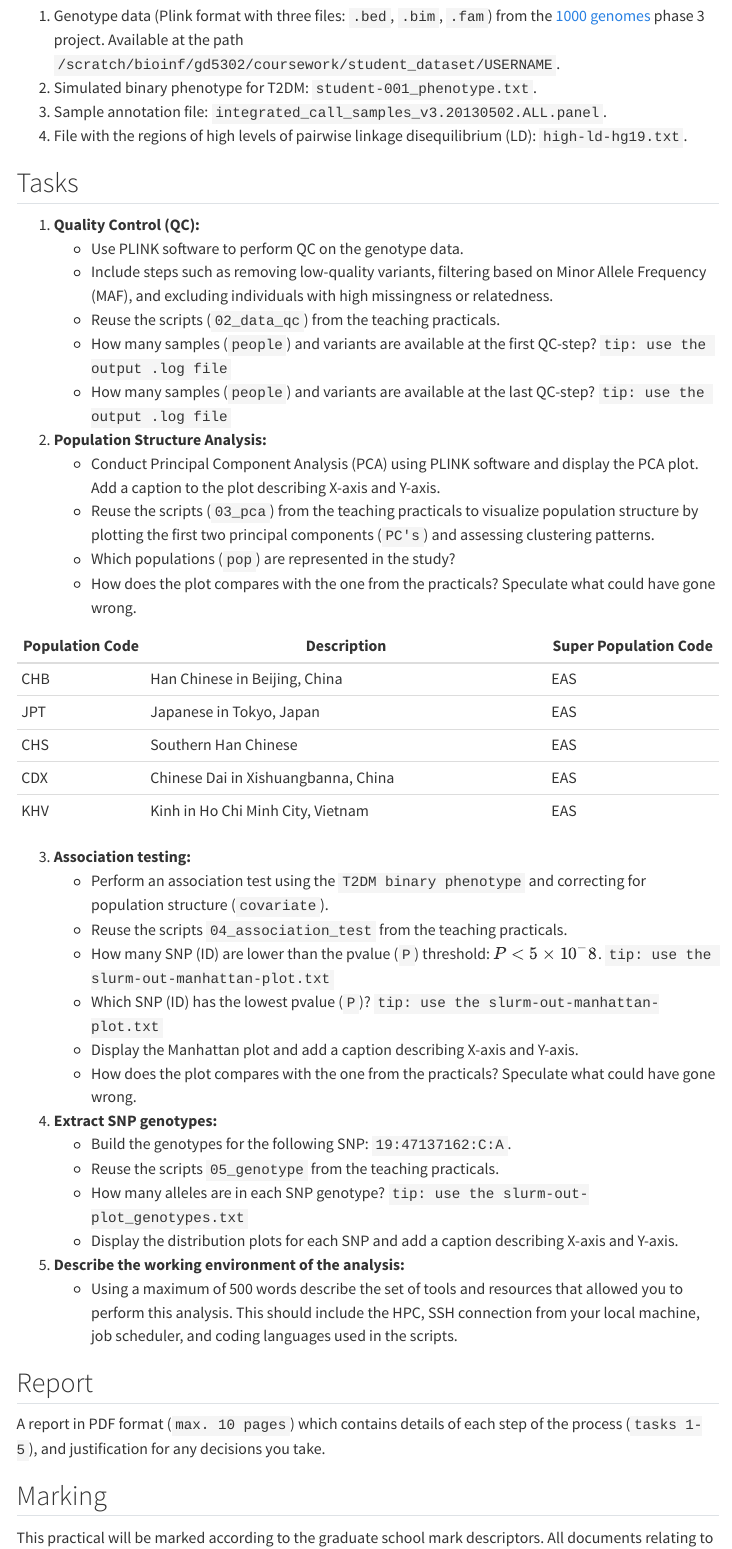
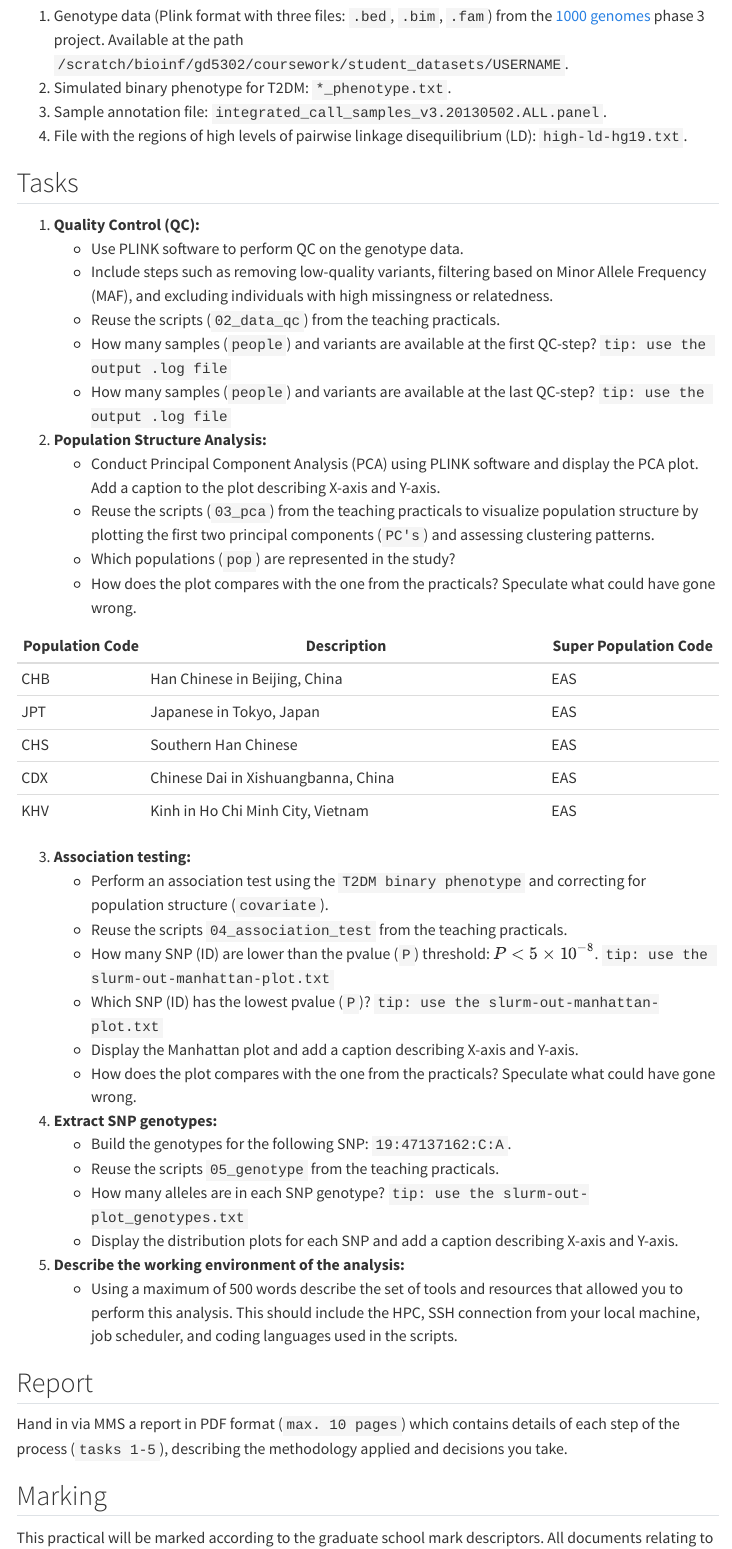
Before and after one commit to maff1/GD5302, a Quarto document (coursework.qmd): the page in a window 1100 px wide, from 790 px down. Rendered offline with R 4.5, knitr and Pandoc in place of Quarto, with nearby package versions; menus at the side of the page are left out.

Commit message:
corrected coursework path

```diff
--- a/coursework.qmd
+++ b/coursework.qmd
@@ -15,8 +15,8 @@ The objective of this task is to familiarize students with `Genome-Wide Associat
 A research team investigating genetic data related to `Type 2 Diabetes Mellitus (T2DM)` experienced a hard disk drive failure on their High Performance Computing (HPC) system. Fortunately, they had a backup, which allowed them to retrieve some of the lost data. However, instead of obtaining a single file, they found several versions of the same dataset with similar timestamps. The research team had a previous set of plots for population structure and association analysis from previous analysis than they could use as ***ground truth***. Uncertain about the integrity of each version, they tasked their data scientists with determining whether running a standard Genome-Wide Association Study (GWAS) pipeline would yield consistent results across the recovered datasets.
 
 ## Dataset
-1. Genotype data (Plink format with three files: `.bed`, `.bim`, `.fam`) from the [1000 genomes](https://www.internationalgenome.org/category/phase-3/) phase 3 project. Available at the path `/scratch/bioinf/gd5302/coursework/student_dataset/USERNAME`.
-2. Simulated binary phenotype for T2DM: `student-001_phenotype.txt`.
+1. Genotype data (Plink format with three files: `.bed`, `.bim`, `.fam`) from the [1000 genomes](https://www.internationalgenome.org/category/phase-3/) phase 3 project. Available at the path `/scratch/bioinf/gd5302/coursework/student_datasets/USERNAME`.
+2. Simulated binary phenotype for T2DM: `*_phenotype.txt`.
 3. Sample annotation file: `integrated_call_samples_v3.20130502.ALL.panel`.
 4. File with the regions of high levels of pairwise linkage disequilibrium (LD): `high-ld-hg19.txt`.
 
@@ -46,7 +46,7 @@ A research team investigating genetic data related to `Type 2 Diabetes Mellitus
 3. **Association testing:**
    - Perform an association test using the `T2DM binary phenotype` and correcting for population structure (`covariate`).
    - Reuse the scripts `04_association_test` from the teaching practicals.
-   - How many SNP (ID) are lower than the pvalue (`P`) threshold: $P< 5×10^-8$. `tip: use the slurm-out-manhattan-plot.txt`
+   - How many SNP (ID) are lower than the pvalue (`P`) threshold: $P< 5×10^{-8}$. `tip: use the slurm-out-manhattan-plot.txt`
    - Which SNP (ID) has the lowest pvalue (`P`)? `tip: use the slurm-out-manhattan-plot.txt`
    - Display the Manhattan plot and add a caption describing X-axis and Y-axis.
    - How does the plot compares with the one from the practicals? Speculate what could have gone wrong.
@@ -62,7 +62,7 @@ A research team investigating genetic data related to `Type 2 Diabetes Mellitus
 
 
 ## Report
-A report in PDF format (`max. 10 pages`) which contains details of each step of the process (`tasks 1-5`), and justification for any decisions you take.
+Hand in via MMS a report in PDF format (`max. 10 pages`) which contains details of each step of the process (`tasks 1-5`), describing the methodology applied and decisions you take.
 
 ## Marking
 This practical will be marked according to the graduate school mark descriptors. All documents relating to the mark descriptors (and their conversion to the 20 point scale) can be found on the [graduate school webpages](https://www.st-andrews.ac.uk/graduate-school/students/rules/msc-and-mlitt-documents).
```
Also changed, not shown: docs/search.json, 2 other files.
